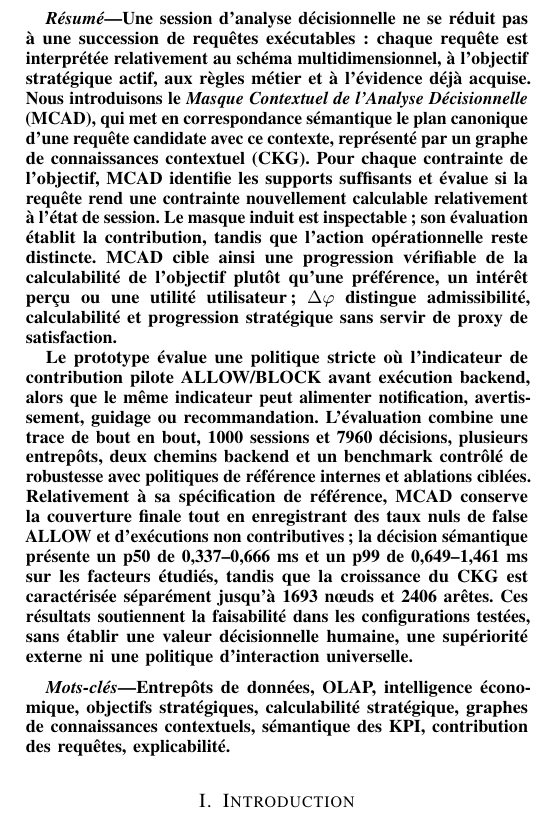
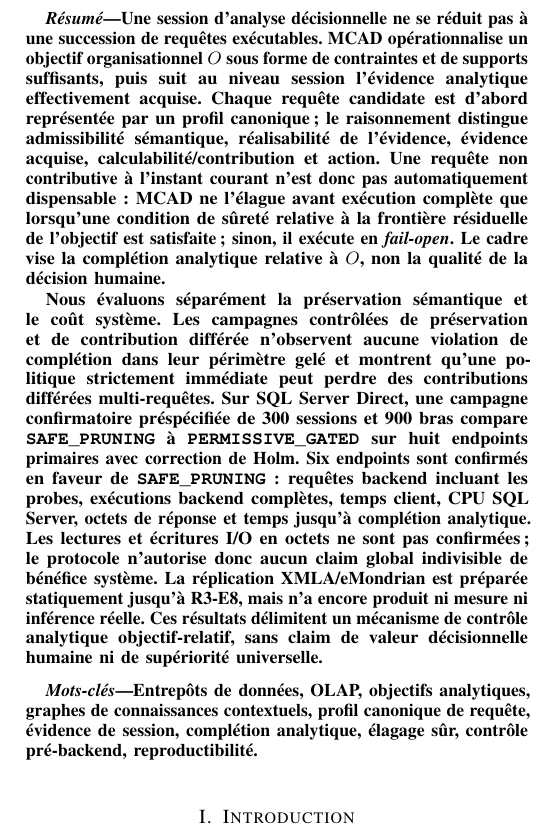
Before and after one commit to digitcreadev/MCAD_improve3, a LaTeX paper (manuscript/post_a8_nh/working_release/manuscript/fr/MCAD_FR_POST_A8_NH.tex): part of one column of page 1 of 23, cut so that both start at the same text. Compiled offline with pdfLaTeX.

Commit message:
docs(manuscript): align post-A8 frontmatter with frozen claims

```diff
--- a/manuscript/post_a8_nh/working_release/manuscript/fr/MCAD_FR_POST_A8_NH.tex
+++ b/manuscript/post_a8_nh/working_release/manuscript/fr/MCAD_FR_POST_A8_NH.tex
@@ -40,13 +40,13 @@
 \thispagestyle{plain}
 
 \begin{abstract}
-Une session d'analyse décisionnelle ne se réduit pas à une succession de requêtes exécutables : chaque requête est interprétée relativement au schéma multidimensionnel, à l'objectif stratégique actif, aux règles métier et à l'évidence déjà acquise. Nous introduisons le \emph{Masque Contextuel de l'Analyse Décisionnelle} (MCAD), qui met en correspondance sémantique le plan canonique d'une requête candidate avec ce contexte, représenté par un graphe de connaissances contextuel (CKG). Pour chaque contrainte de l'objectif, MCAD identifie les supports suffisants et évalue si la requête rend une contrainte nouvellement calculable relativement à l'état de session. Le masque induit est inspectable; son évaluation établit la contribution, tandis que l'action opérationnelle reste distincte. MCAD cible ainsi une progression vérifiable de la calculabilité de l'objectif plutôt qu'une préférence, un intérêt perçu ou une utilité utilisateur; $\Delta\varphi$ distingue admissibilité, calculabilité et progression stratégique sans servir de proxy de satisfaction.
+Une session d'analyse décisionnelle ne se réduit pas à une succession de requêtes exécutables. MCAD opérationnalise un objectif organisationnel $O$ sous forme de contraintes et de supports suffisants, puis suit au niveau session l'évidence analytique effectivement acquise. Chaque requête candidate est d'abord représentée par un profil canonique; le raisonnement distingue admissibilité sémantique, réalisabilité de l'évidence, évidence acquise, calculabilité/contribution et action. Une requête non contributive à l'instant courant n'est donc pas automatiquement dispensable : MCAD ne l'élague avant exécution complète que lorsqu'une condition de sûreté relative à la frontière résiduelle de l'objectif est satisfaite; sinon, il exécute en \emph{fail-open}. Le cadre vise la complétion analytique relative à $O$, non la qualité de la décision humaine.
 
-Le prototype évalue une politique stricte où l'indicateur de contribution pilote ALLOW/BLOCK avant exécution backend, alors que le même indicateur peut alimenter notification, avertissement, guidage ou recommandation. L'évaluation combine une trace de bout en bout, 1000 sessions et 7960 décisions, plusieurs entrepôts, deux chemins backend et un benchmark contrôlé de robustesse avec politiques de référence internes et ablations ciblées. Relativement à sa spécification de référence, MCAD conserve la couverture finale tout en enregistrant des taux nuls de false ALLOW et d'exécutions non contributives; la décision sémantique présente un p50 de 0,337--0,666~ms et un p99 de 0,649--1,461~ms sur les facteurs étudiés, tandis que la croissance du CKG est caractérisée séparément jusqu'à 1693 nœuds et 2406 arêtes. Ces résultats soutiennent la faisabilité dans les configurations testées, sans établir une valeur décisionnelle humaine, une supériorité externe ni une politique d'interaction universelle.
+Nous évaluons séparément la préservation sémantique et le coût système. Les campagnes contrôlées de préservation et de contribution différée n'observent aucune violation de complétion dans leur périmètre gelé et montrent qu'une politique strictement immédiate peut perdre des contributions différées multi-requêtes. Sur SQL Server Direct, une campagne confirmatoire préspécifiée de 300 sessions et 900 bras compare \texttt{SAFE\_PRUNING} à \texttt{PERMISSIVE\_GATED} sur huit endpoints primaires avec correction de Holm. Six endpoints sont confirmés en faveur de \texttt{SAFE\_PRUNING} : requêtes backend incluant les probes, exécutions backend complètes, temps client, CPU SQL Server, octets de réponse et temps jusqu'à complétion analytique. Les lectures et écritures I/O en octets ne sont pas confirmées; le protocole n'autorise donc aucun claim global indivisible de bénéfice système. La réplication XMLA/eMondrian est préparée statiquement jusqu'à R3-E8, mais n'a encore produit ni mesure ni inférence réelle. Ces résultats délimitent un mécanisme de contrôle analytique objectif-relatif, sans claim de valeur décisionnelle humaine ni de supériorité universelle.
 \end{abstract}
 
 \begin{IEEEkeywords}
-Entrepôts de données, OLAP, intelligence économique, objectifs stratégiques, calculabilité stratégique, graphes de connaissances contextuels, sémantique des KPI, contribution des requêtes, explicabilité.
+Entrepôts de données, OLAP, objectifs analytiques, graphes de connaissances contextuels, profil canonique de requête, évidence de session, complétion analytique, élagage sûr, contrôle pré-backend, reproductibilité.
 \end{IEEEkeywords}
 
 \section{Introduction}
```
Also changed, not shown: manuscript/post_a8_nh/working_release/manuscript/fr/MCAD_FR_POST_A8_NH.tex (2 more changed lines), 1 other file.
